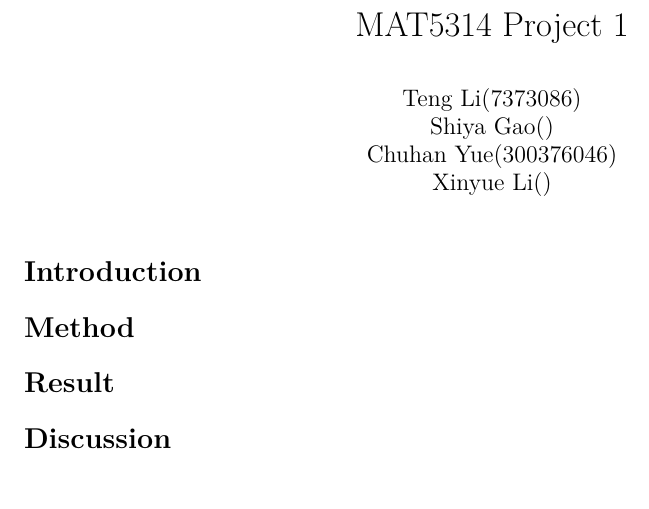
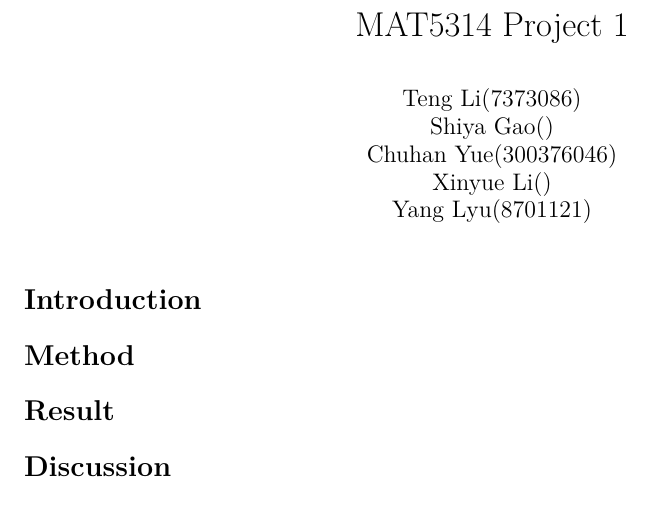
Before and after one commit to TLdgh/Data_Analysis_Proj_1, an R Markdown document (MAT5314-Project-1.Rmd): part of the page, cut so that both start at the same text. Rendered offline with R 4.5, knitr and Pandoc, then LaTeX, with nearby package versions.

Commit message:
Update MAT5314-Project-1.Rmd

```diff
--- a/MAT5314-Project-1.Rmd
+++ b/MAT5314-Project-1.Rmd
@@ -5,6 +5,7 @@ author:
   - Shiya Gao()
   - Chuhan Yue(300376046)
   - Xinyue Li()
+  - Yang Lyu(8701121)
 output: pdf_document
 header-includes:
   - \renewcommand{\and}{\\}
```
